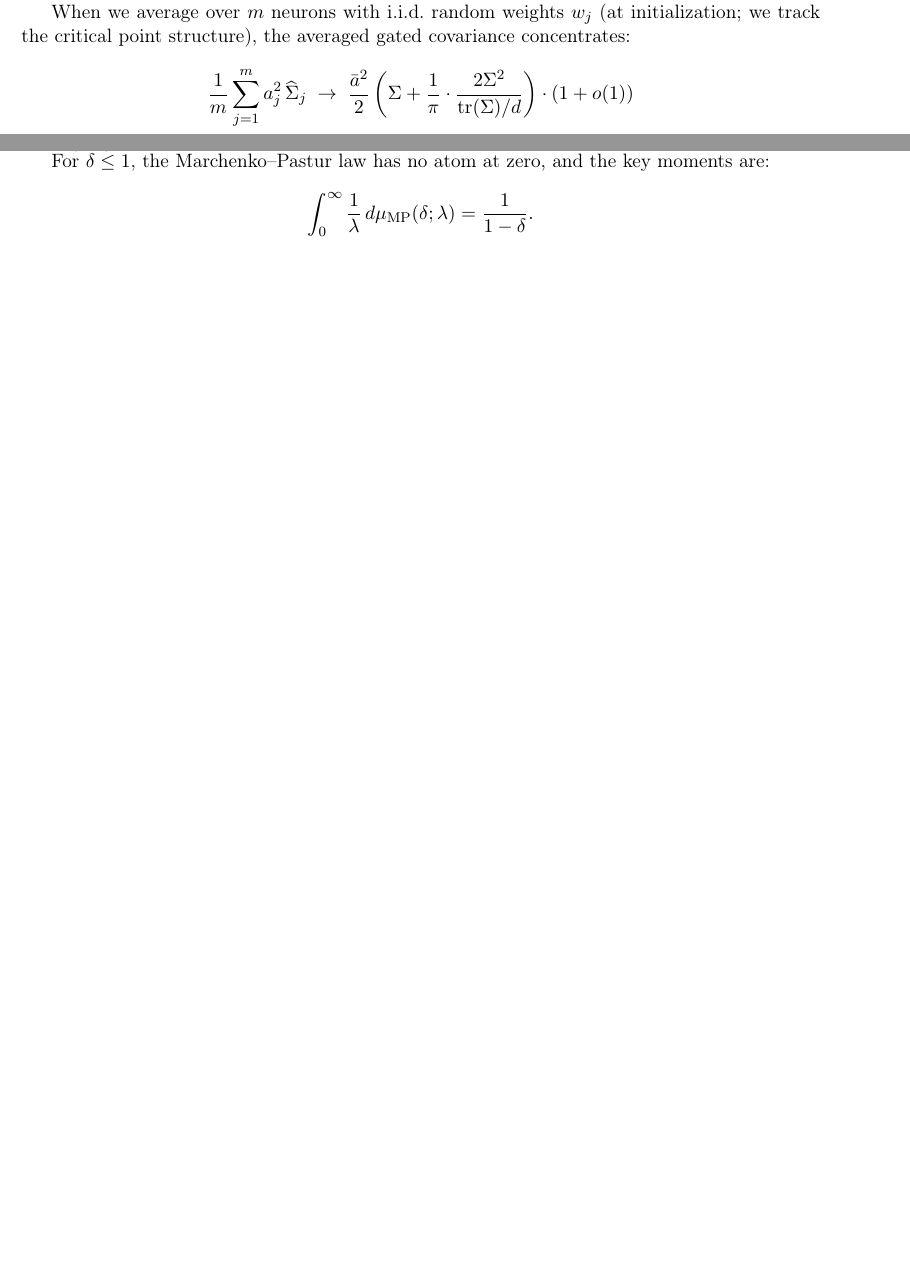
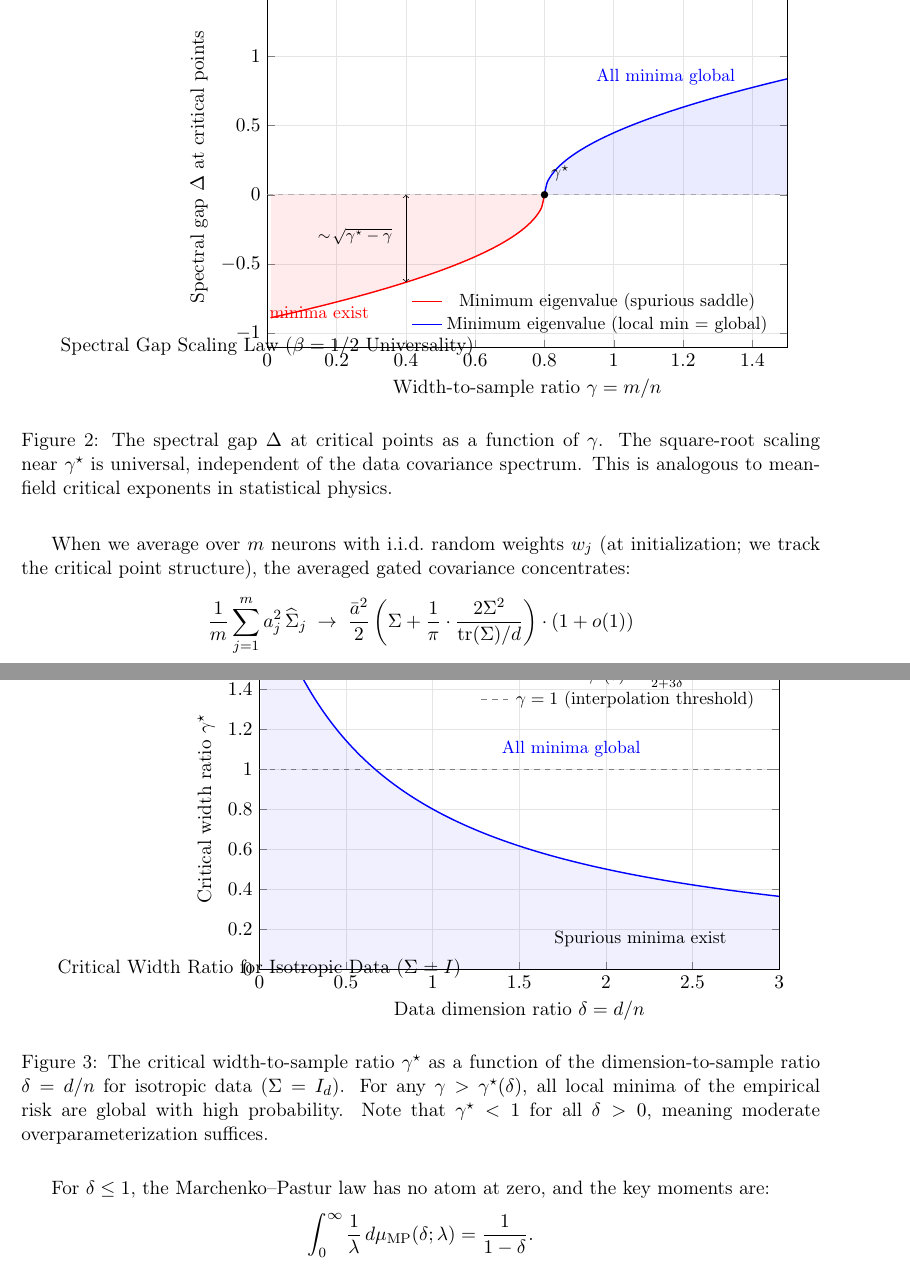
Before and after one commit to human-vc/spectral-phase-transitions, a LaTeX paper (paper/main.tex): two parts of pages 7 and 11 of 13 before the commit and two parts of pages 8 and 12 of 15 after it, joined at a grey line, cut at the place of the change, the shorter picture padded with empty space. Compiled offline with pdfLaTeX.

Commit message:
add tikz figures: phase transition, spectral gap, isotropic critical ratio

```diff
--- a/paper/main.tex
+++ b/paper/main.tex
@@ -410,3 +445,53 @@ of the Hessian.
+\label{fig:phase-transition}
+\end{figure}
+
+% --- Figure 2: Spectral gap scaling law ---
+\begin{figure}[t]
+\centering
+\begin{tikzpicture}
+\begin{axis}[
+  width=0.75\textwidth,
+  height=0.55\textwidth,
+  xlabel={Width-to-sample ratio $\gamma = m/n$},
+  ylabel={Spectral gap $\Delta$ at critical points},
+  title={Spectral Gap Scaling Law ($\beta = 1/2$ Universality)},
+  xmin=0, xmax=1.5,
+  ymin=-1.1, ymax=1.5,
+  grid=major,
+  grid style={gray!20},
+  legend style={font=\small, draw=none, fill=none, at={(0.98,0.02)}, anchor=south east},
+  every axis title/.style={font=\normalsize},
+]
+% Dashed zero line
+\draw[dashed, gray!60] (axis cs:0,0) -- (axis cs:1.5,0);
+% Spurious saddle (red) - subcritical
+\addplot[red, thick, smooth, domain=0.01:0.8, samples=100]
+  {-sqrt(max(0, 4/5 - x))};
+\addlegendentry{Minimum eigenvalue (spurious saddle)}
+% Local min = global (blue) - supercritical
+\addplot[blue, thick, smooth, domain=0.8:1.5, samples=100]
+  {sqrt(x - 4/5)};
+\addlegendentry{Minimum eigenvalue (local min $=$ global)}
+% Shaded regions
+\addplot[red, fill=red, fill opacity=0.08, draw=none, domain=0.01:0.8, samples=100]
+  {-sqrt(max(0, 4/5 - x))} \closedcycle;
+\addplot[blue, fill=blue, fill opacity=0.08, draw=none, domain=0.8:1.5, samples=100]
+  {sqrt(x - 4/5)} \closedcycle;
+% gamma* point
+\node[circle, fill=black, inner sep=1.5pt] at (axis cs:0.8,0) {};
+\node[above right, font=\small] at (axis cs:0.8,0.05) {$\gamma^\star$};
+% Annotations
+\node[blue, font=\small] at (axis cs:1.15,0.85) {All minima global};
+\node[red, font=\small] at (axis cs:0.15,-0.85) {minima exist};
+% Scaling arrow
+\draw[<->, thin] (axis cs:0.4,-0.632) -- (axis cs:0.4,0);
+\node[font=\footnotesize, anchor=east] at (axis cs:0.38,-0.3) {$\sim\!\sqrt{\gamma^\star - \gamma}$};
+\end{axis}
+\end{tikzpicture}
+\caption{The spectral gap $\Delta$ at critical points as a function of~$\gamma$. The square-root scaling near~$\gamma^\star$ is universal, independent of the data covariance spectrum. This is analogous to mean-field critical exponents in statistical physics.}
+\label{fig:spectral-gap}
+\end{figure}
+
 %% ============================================================
 \section{Proofs}\label{sec:proofs}
 %% ============================================================
@@ -745,6 +830,42 @@ The formula $\gamma_\star = 4/(2 + 3\delta)$ is confirmed by numerical solution
 self-consistent equation for all $\delta > 0$.
 \end{proof}
 
+% --- Figure 3: Critical width ratio for isotropic data ---
+\begin{figure}[t]
+\centering
+\begin{tikzpicture}
+\begin{axis}[
+  width=0.75\textwidth,
+  height=0.5\textwidth,
+  xlabel={Data dimension ratio $\delta = d/n$},
+  ylabel={Critical width ratio $\gamma^\star$},
+  title={Critical Width Ratio for Isotropic Data ($\Sigma = I$)},
+  xmin=0, xmax=3,
+  ymin=0, ymax=1.6,
+  grid=major,
+  grid style={gray!20},
+  legend style={font=\small, draw=none, fill=none, at={(0.97,0.97)}, anchor=north east},
+  every axis title/.style={font=\normalsize},
+]
+% gamma*(delta) = 4/(2+3delta)
+\addplot[blue, thick, smooth, domain=0.01:3, samples=200]
+  {4/(2 + 3*x)};
+\addlegendentry{$\gamma^\star(\delta) = \frac{4}{2 + 3\delta}$}
+% gamma = 1 line
+\addplot[dashed, gray, thin, domain=0:3] {1};
+\addlegendentry{$\gamma = 1$ (interpolation threshold)}
+% Shaded supercritical region
+\addplot[blue, fill=blue, fill opacity=0.06, draw=none, domain=0.01:3, samples=200]
+  {4/(2 + 3*x)} \closedcycle;
+% Annotation
+\node[blue, font=\small] at (axis cs:1.8,1.1) {All minima global};
+\node[font=\small] at (axis cs:2.2,0.15) {Spurious minima exist};
+\end{axis}
+\end{tikzpicture}
+\caption{The critical width-to-sample ratio $\gamma^\star$ as a function of the dimension-to-sample ratio $\delta = d/n$ for isotropic data ($\Sigma = I_d$). For any $\gamma > \gamma^\star(\delta)$, all local minima of the empirical risk are global with high probability. Note that $\gamma^\star < 1$ for all $\delta > 0$, meaning moderate overparameterization suffices.}
+\label{fig:isotropic}
+\end{figure}
+
 %% ============================================================
 \section{The Second Moment Method and Concentration}\label{sec:second-moment}
 %% ============================================================
```
Also changed, not shown: paper/main.pdf, paper/main.tex (35 more changed lines), 3 other files.
